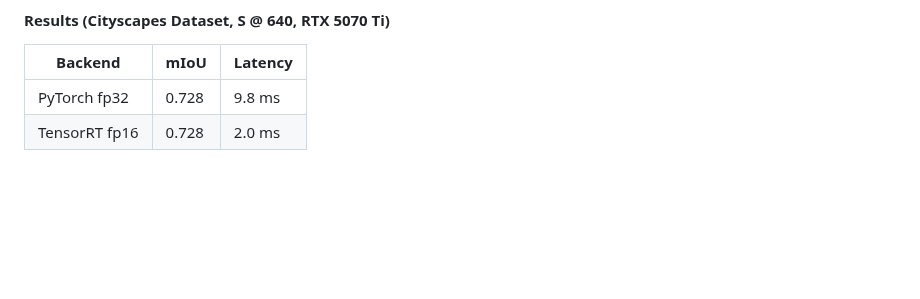
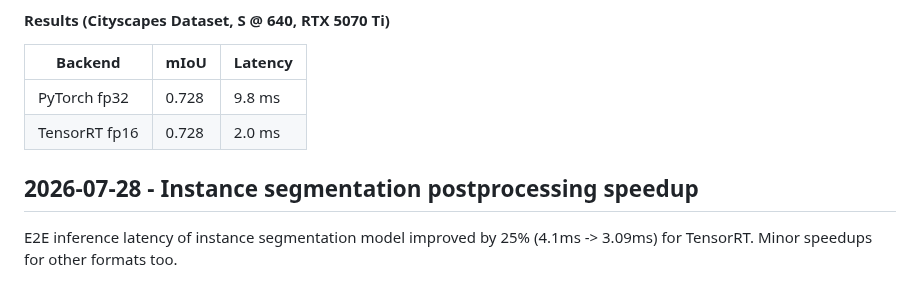
Before and after one commit to ArgoHA/D-FINE-seg, a Markdown page: CHANGELOG.md, the part around the change. Rendered like a GitHub page; blank space fills up the shorter version.

Commit message:
25% speedup for instance segmentation

```diff
--- a/CHANGELOG.md
+++ b/CHANGELOG.md
@@ -77,3 +77,7 @@ Minor improvement - now pretrained weigts automatically download from HuggingFac
 |--------|------|---------|
 | PyTorch fp32 | 0.728 | 9.8 ms |
 | TensorRT fp16 | 0.728 | 2.0 ms |
+
+## 2026-07-28 - Instance segmentation postprocessing speedup
+
+E2E inference latency of instance segmentation model improved by 25% (4.1ms -> 3.09ms) for TensorRT. Minor speedups for other formats too.
```
Also changed, not shown: CLAUDE.md (+2 -0 lines), README.md (+4 -3 lines), assets/cityscapes_benchmark.png, 8 other files.
